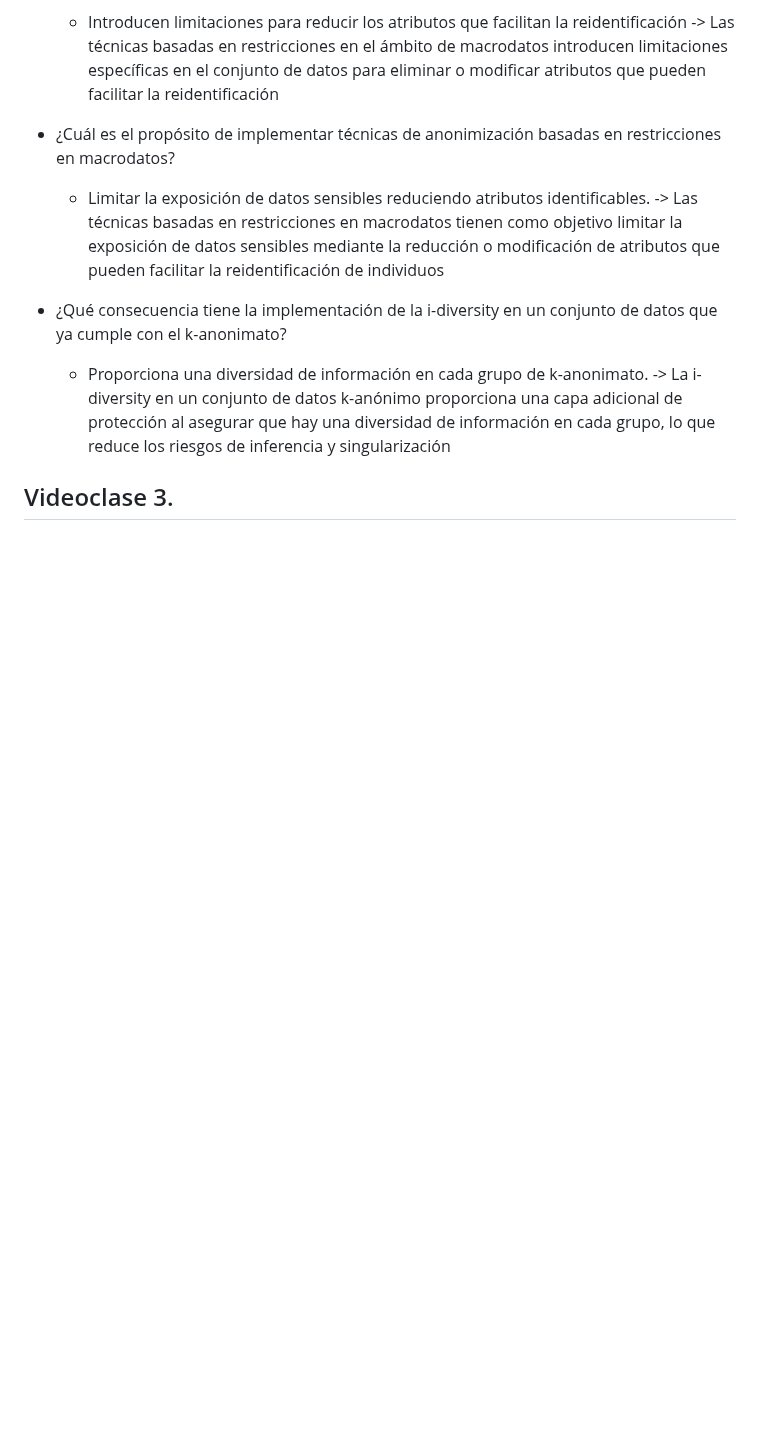
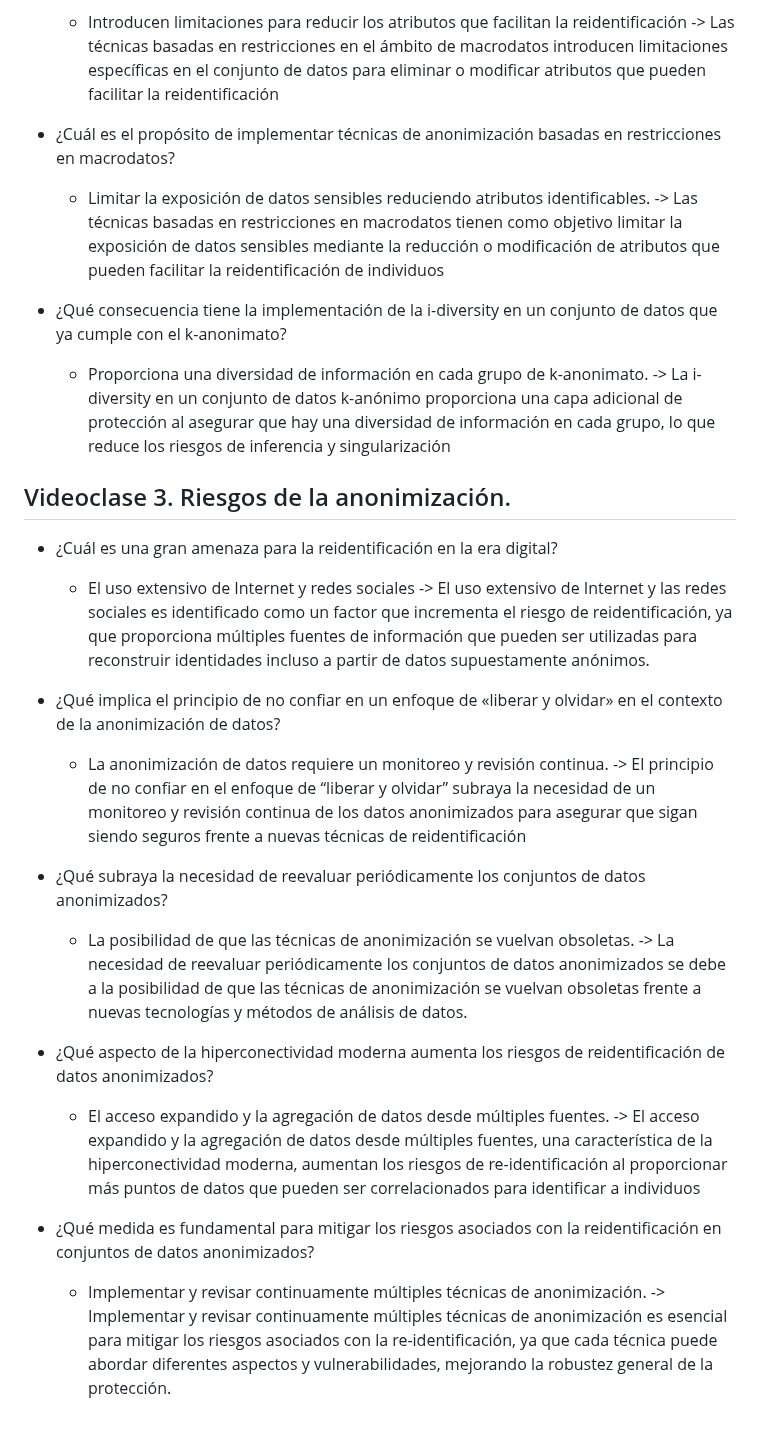
Before and after one commit to LeoSan/MaestriaAnalisisDatosBigData_UNIR_2024, a Markdown page: 01_Semestre/03_GobiernoDatoTomaDecisiones/Cuestionario.md, the part around the change. Drawn GitHub-style; blank space fills up the shorter version.

```diff
--- a/01_Semestre/03_GobiernoDatoTomaDecisiones/Cuestionario.md
+++ b/01_Semestre/03_GobiernoDatoTomaDecisiones/Cuestionario.md
@@ -1124,17 +1124,19 @@ aplicar l‑Diversity, indica cuál es el valor l del conjunto:
   - Proporciona una diversidad de información en cada grupo de k-anonimato. -> La i-diversity en un conjunto de datos k-anónimo proporciona una capa adicional de protección al asegurar que hay una diversidad de información en cada grupo, lo que reduce los riesgos de inferencia y singularización
 
 
-## Videoclase 3.
--
+## Videoclase 3. Riesgos de la anonimización.
 
+- ¿Cuál es una gran amenaza para la reidentificación en la era digital?
+   - El uso extensivo de Internet y redes sociales -> El uso extensivo de Internet y las redes sociales es identificado como un factor que incrementa el riesgo de reidentificación, ya que proporciona múltiples fuentes de información que pueden ser utilizadas para reconstruir identidades incluso a partir de datos supuestamente anónimos.
 
--
+- ¿Qué implica el principio de no confiar en un enfoque de «liberar y olvidar» en el contexto de la anonimización de datos?
+  - La anonimización de datos requiere un monitoreo y revisión continua. -> El principio de no confiar en el enfoque de “liberar y olvidar” subraya la necesidad de un monitoreo y revisión continua de los datos anonimizados para asegurar que sigan siendo seguros frente a nuevas técnicas de reidentificación
 
+- ¿Qué subraya la necesidad de reevaluar periódicamente los conjuntos de datos anonimizados?
+  - La posibilidad de que las técnicas de anonimización se vuelvan obsoletas. -> La necesidad de reevaluar periódicamente los conjuntos de datos anonimizados se debe a la posibilidad de que las técnicas de anonimización se vuelvan obsoletas frente a nuevas tecnologías y métodos de análisis de datos.
 
--
+- ¿Qué aspecto de la hiperconectividad moderna aumenta los riesgos de reidentificación de datos anonimizados?
+  - El acceso expandido y la agregación de datos desde múltiples fuentes. -> El acceso expandido y la agregación de datos desde múltiples fuentes, una característica de la hiperconectividad moderna, aumentan los riesgos de re-identificación al proporcionar más puntos de datos que pueden ser correlacionados para identificar a individuos
 
-
--
-
-
--
+- ¿Qué medida es fundamental para mitigar los riesgos asociados con la reidentificación en conjuntos de datos anonimizados?
+  -  Implementar y revisar continuamente múltiples técnicas de anonimización. -> Implementar y revisar continuamente múltiples técnicas de anonimización es esencial para mitigar los riesgos asociados con la re-identificación, ya que cada técnica puede abordar diferentes aspectos y vulnerabilidades, mejorando la robustez general de la protección.
```
